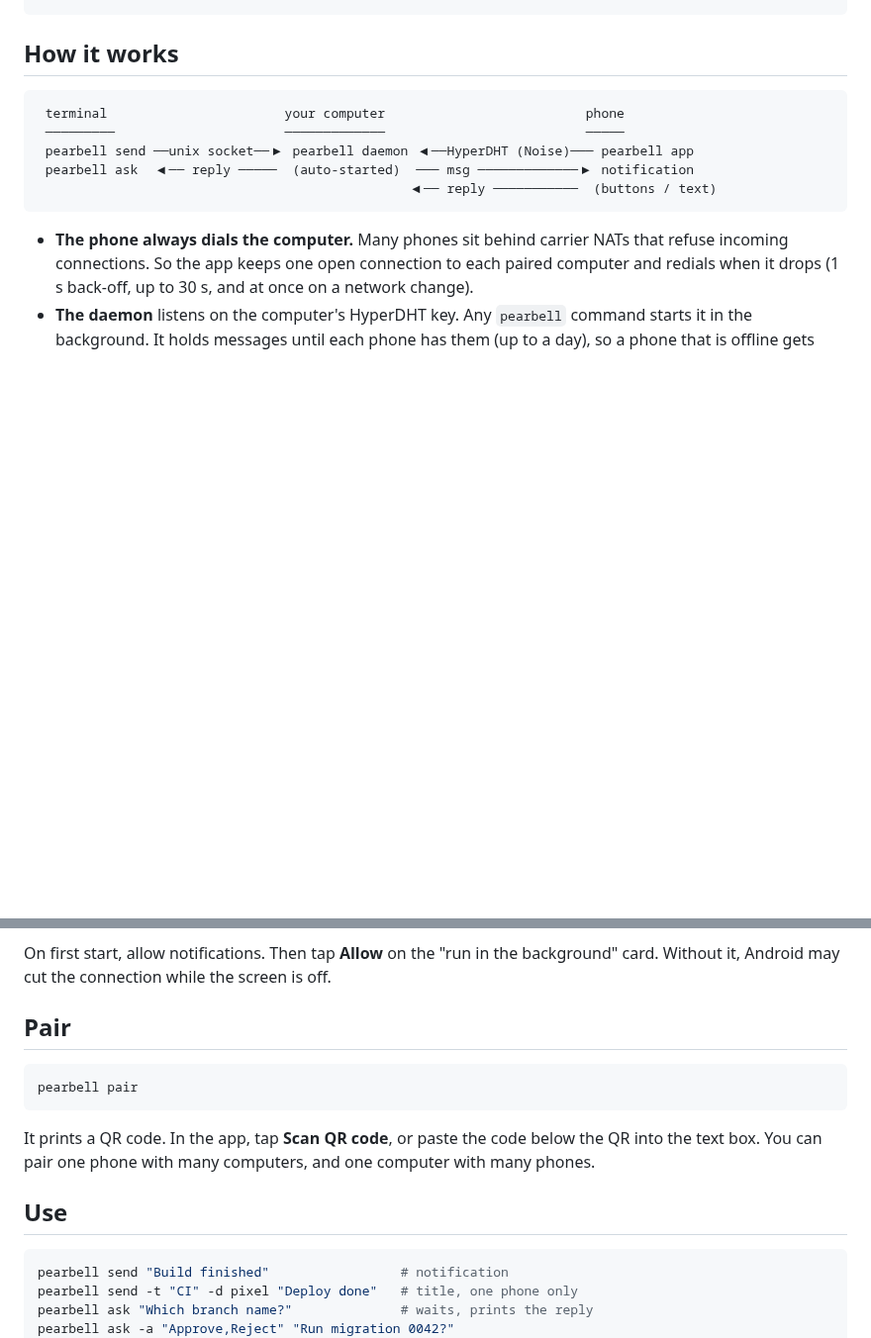
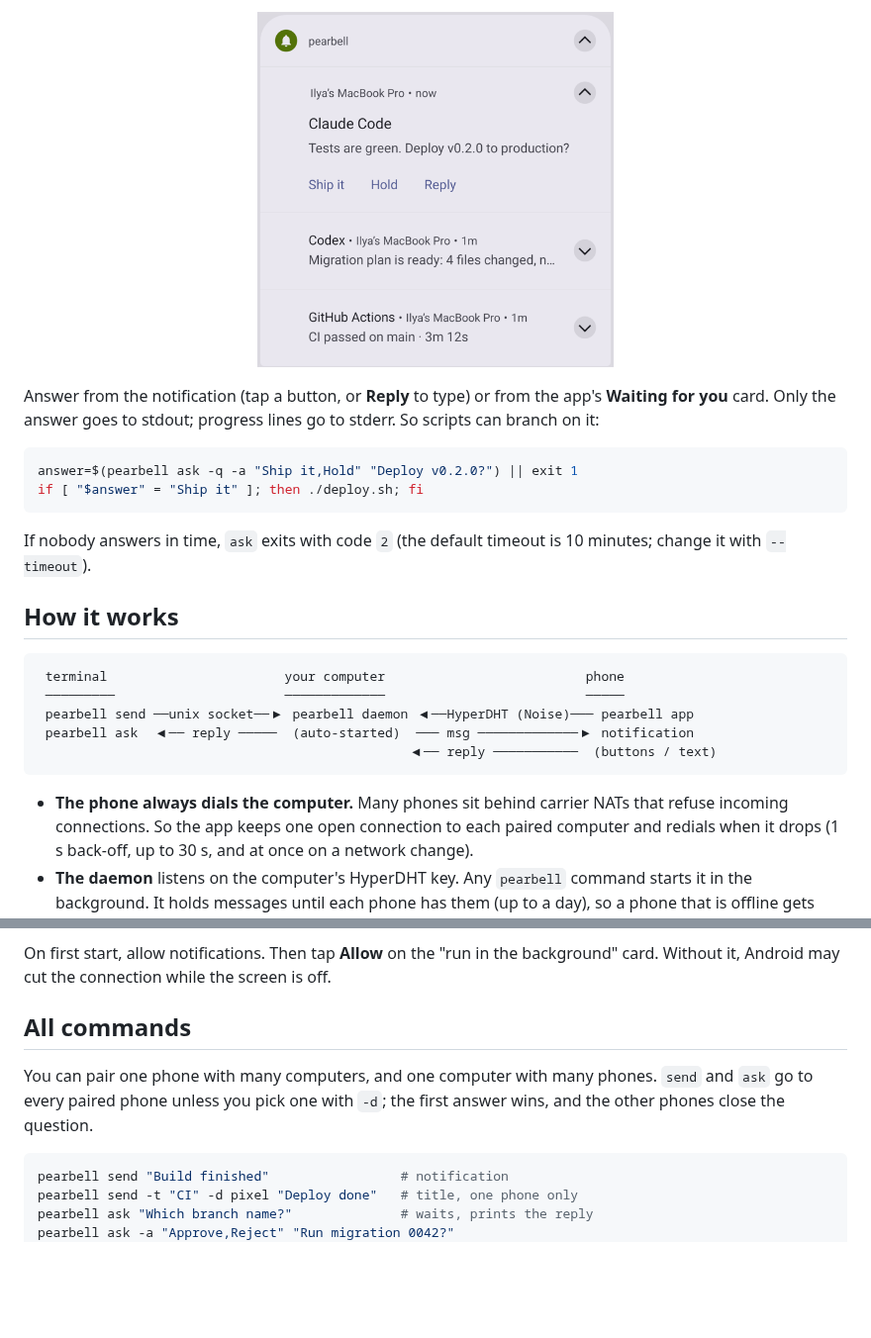
Before and after one commit to knownasilya/pearbell, a Markdown page: README.md, 2 parts joined by grey strips. Shown at 99% size. GitHub-like rendering; pictures changed too: docs/notification.png (added); blank space fills up the shorter version.

Commit message:
Add app screenshots and a CLI quick start to the README
Co-Authored-By: Claude Opus 5.5 <noreply@anthropic.com>

````diff
--- a/README.md
+++ b/README.md
@@ -11,3 +54,15 @@ pearbell ask -a "Yes,No" "Push the branch to origin?"   # prints: Yes
+<p align="center">
+  <img src="docs/notification.png" width="360" alt="An Android notification from Claude Code with Ship it, Hold and Reply buttons">
+</p>
+
+Answer from the notification (tap a button, or **Reply** to type) or from the app's **Waiting for you** card. Only the answer goes to stdout; progress lines go to stderr. So scripts can branch on it:
+
+```bash
+answer=$(pearbell ask -q -a "Ship it,Hold" "Deploy v0.2.0?") || exit 1
+if [ "$answer" = "Ship it" ]; then ./deploy.sh; fi
+```
+
+If nobody answers in time, `ask` exits with code `2` (the default timeout is 10 minutes; change it with `--timeout`).
 
 ## How it works
 
@@ -49,15 +104,9 @@ Building needs JDK 17 or later and the Android SDK (`ANDROID_HOME`, or `sdk.dir`
 
 On first start, allow notifications. Then tap **Allow** on the "run in the background" card. Without it, Android may cut the connection while the screen is off.
 
-## Pair
+## All commands
 
-```bash
-pearbell pair
-```
-
-It prints a QR code. In the app, tap **Scan QR code**, or paste the code below the QR into the text box. You can pair one phone with many computers, and one computer with many phones.
-
-## Use
+You can pair one phone with many computers, and one computer with many phones. `send` and `ask` go to every paired phone unless you pick one with `-d`; the first answer wins, and the other phones close the question.
 
 ```bash
 pearbell send "Build finished"                 # notification
````
Also changed, not shown: other parts of README.md (+43 -0 lines), docs/inbox-dark.png (added), docs/inbox-light.png (added).
